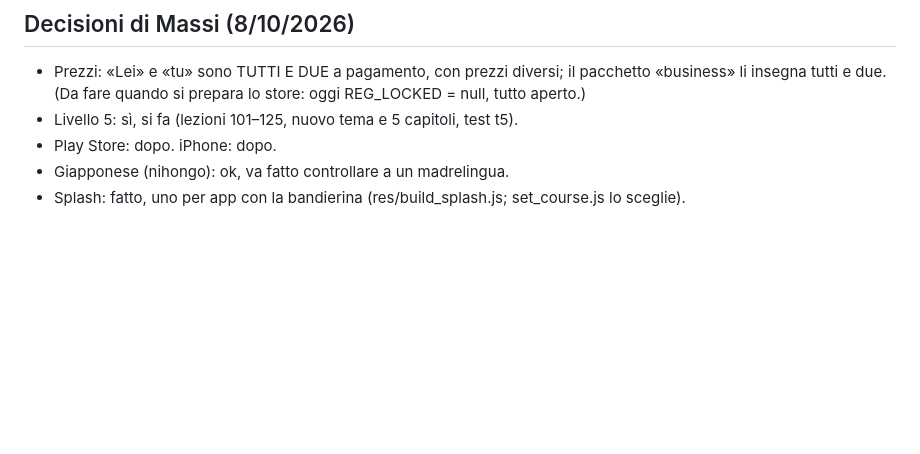
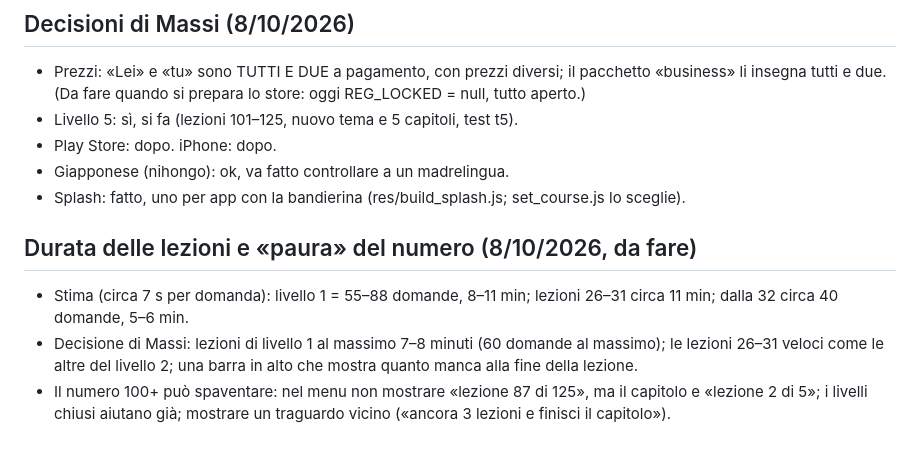
Before and after one commit to Massimiliano1965/Direct-Learning, a Markdown page: docs/ripartenza.md, the part around the change. Rendered like a GitHub page; blank space fills up the shorter version.

Commit message:
Note: durata delle lezioni, barra di avanzamento, non spaventare con il numero di lezioni
Co-Authored-By: Claude Opus 5.5 <noreply@anthropic.com>
Claude-Session: https://claude.ai/code/session_01UaKifYeGMh4KqH5iq5cqjz

```diff
--- a/docs/ripartenza.md
+++ b/docs/ripartenza.md
@@ -66,3 +66,8 @@ Leggi questo file prima di tutto. Poi `docs/percorso.md` (l'ordine delle lezioni
 - Play Store: dopo. iPhone: dopo.
 - Giapponese (nihongo): ok, va fatto controllare a un madrelingua.
 - Splash: fatto, uno per app con la bandierina (res/build_splash.js; set_course.js lo sceglie).
+
+## Durata delle lezioni e «paura» del numero (8/10/2026, da fare)
+- Stima (circa 7 s per domanda): livello 1 = 55–88 domande, 8–11 min; lezioni 26–31 circa 11 min; dalla 32 circa 40 domande, 5–6 min.
+- Decisione di Massi: lezioni di livello 1 al massimo 7–8 minuti (60 domande al massimo); le lezioni 26–31 veloci come le altre del livello 2; una barra in alto che mostra quanto manca alla fine della lezione.
+- Il numero 100+ può spaventare: nel menu non mostrare «lezione 87 di 125», ma il capitolo e «lezione 2 di 5»; i livelli chiusi aiutano già; mostrare un traguardo vicino («ancora 3 lezioni e finisci il capitolo»).
```
